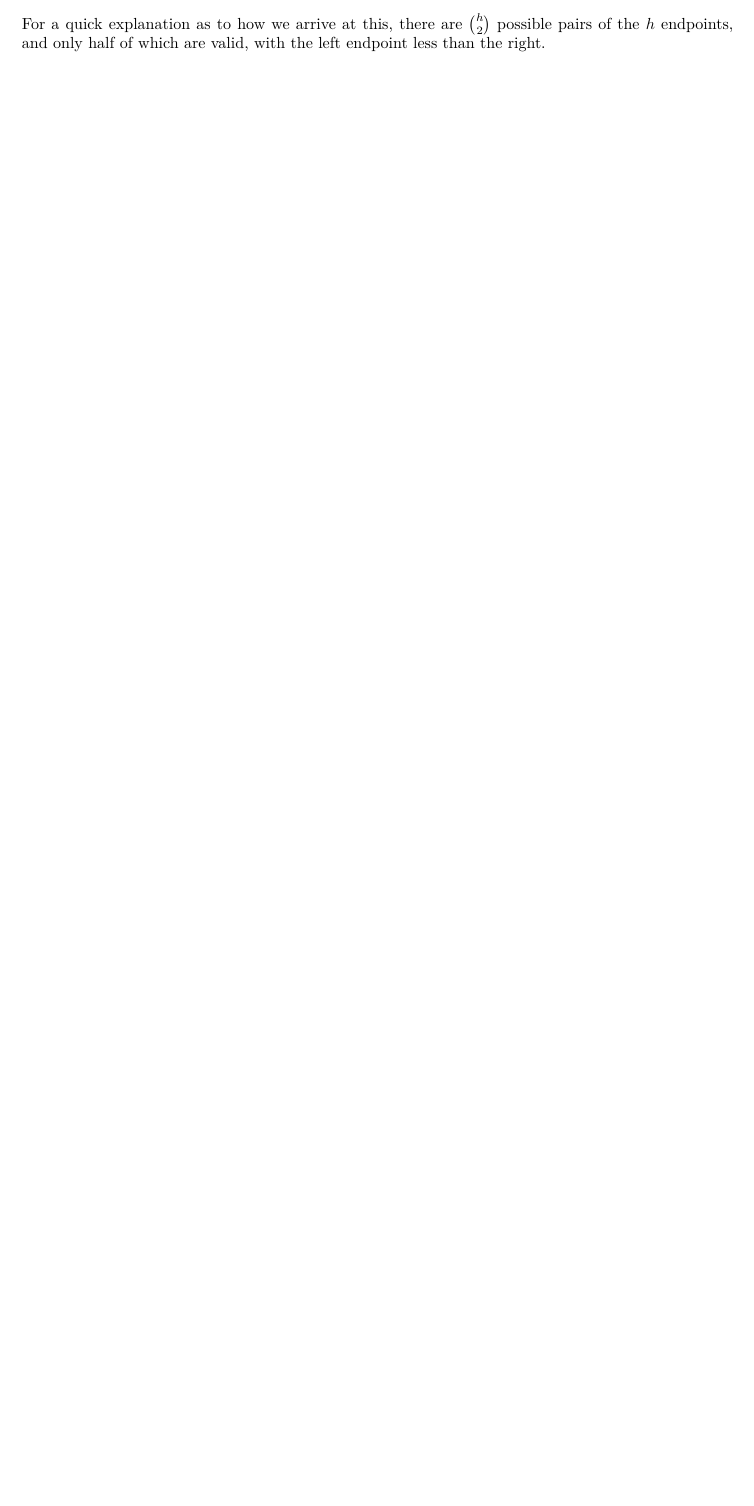
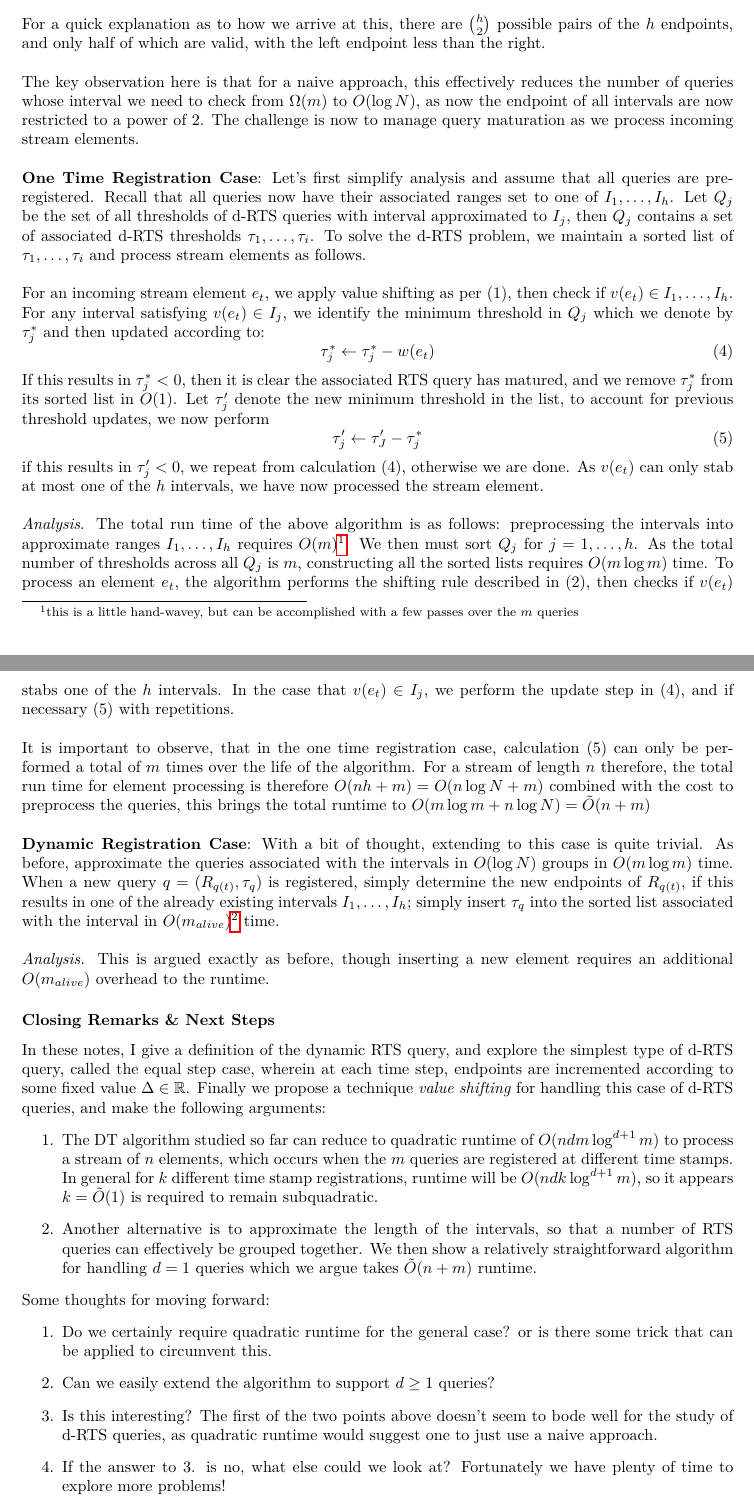
Before and after one commit to Seannnnnnnnnnn/RTS, a LaTeX document (Preprints/dRTS notes.tex): part of page 2 of 2 before the commit and two parts of pages 2 and 3 of 3 after it, the two joined at a grey line, cut so that both start at the same text, the shorter picture padded with empty space. Compiled offline with pdfLaTeX.

Commit message:
Updates from Overleaf

```diff
--- a/Preprints/dRTS notes.tex
+++ b/Preprints/dRTS notes.tex
@@ -38,6 +38,7 @@
 \newtheorem{lemma}[theorem]{Lemma}
 \newtheorem{definition}{Definition}
 \newtheorem{example}{Example}
+\newtheorem{remark}{Remark}
 
 
 % Title page
@@ -77,17 +78,54 @@ Another option is to group queries based on the timestamp of their registration,
 \subsubsection*{Case 2: Logarithmic Groups}
 The computational bottleneck that results in quadratic runtime in case 1 lies in $k$, the number of different timestamps $t$ where RTS queries are registered. As we have argued, in seems in the case where $k = O(m)$, solving $m$ RTS queries consumes at least $O(nm)$ time. \\
 \\
-In any case where $k = \Tilde{O}(1)$ however, we can solve the \textit{d-RTS} problem as described above in $\Tilde{O}(n+m)$ time using existing RTS algorithm problem.
+In any case where $k = \Tilde{O}(1)$ however, we can solve the \textit{d-RTS} problem as described above in $\Tilde{O}(n+m)$ time using existing RTS algorithm problem. Another case to consider though, is if we can approximate the intervals of the $m$ RTS queries, so that they can be effectively grouped together. If we can sufficiently group the $m$ queries, particularly so that $m$ reduces to a logarithmic factor it appears then we are able to solve equal step d-RTS queries in $\Tilde{O}(n+m)$ time, as exemplified below.
 
 
-\begin{example}[Binary Intervals]
+\begin{example}[Binary Intervals, $d=1$]
 \end{example}
 let $Q$ be the query set, and suppose instead we approximate each query such that the endpoints of its interval is shifted to the closest power of $2$ and let $R = \cup_{q\in Q}R_q$. To momentarily simplify the analysis, suppose that the leftmost endpoint of $R$ is 0, and the right most is $N$, this implies $h = \lfloor \log_2 N \rfloor$ powers of 2 lie in the interval $[0,N]$. The strategy of rounding to the nearest power of 2 results in the following number of possible endpoint pairs
 \begin{align*}
     \frac{1}{2} {h\choose 2} &= \frac{h^2-h}{4} \\
-    &= \frac{\lfloor\log^2_2 N\rfloor - \lfloor\log N\rfloor}{4} \\
+    &= \frac{\lfloor\log_2 N\rfloor^2 - \lfloor\log N\rfloor}{4} \\
     &= O(\log N)
 \end{align*}
-For a quick explanation as to how we arrive at this, there are ${h\choose2}$ possible pairs of the $h$ endpoints, and only half of which are valid, with the left endpoint less than the right.
+For a quick explanation as to how we arrive at this, there are ${h\choose2}$ possible pairs of the $h$ endpoints, and only half of which are valid, with the left endpoint less than the right. \\
+\\
+The key observation here is that for a naive approach, this effectively reduces the number of queries whose interval we need to check from $\Omega(m)$ to $O(\log N)$, as now the endpoint of all intervals are now restricted to a power of 2. The challenge is now to manage query maturation as we process incoming stream elements. \\
+\\
+\textbf{One Time Registration Case}: Let's first simplify analysis and assume that all queries are preregistered. Recall that all queries now have their associated ranges set to one of $I_1, \dots, I_h$. Let $Q_j$ be the set of all thresholds of d-RTS queries with interval approximated to $I_j$, then $Q_j$ contains a set of associated d-RTS thresholds $\tau_1,\dots, \tau_i$. To solve the d-RTS problem, we maintain a sorted list of $\tau_1,\dots,\tau_i$ and process stream elements as follows.  \\
+\\
+For an incoming stream element $e_t$, we apply value shifting as per $(1)$, then check if $v(e_t) \in I_1, \dots, I_h$. For any interval satisfying $v(e_t)\in  I_j$, we identify the minimum threshold in $Q_j$ which we denote by $\tau_j^*$ and then updated according to:
+\begin{equation}
+    \tau_j^* \leftarrow \tau_j^* - w(e_t)
+\end{equation}
+If this results in $\tau_j^* < 0$, then it is clear the associated RTS query has matured, and we remove $\tau^*_j$ from its sorted list in $O(1)$. Let $\tau^\prime_j$ denote the new minimum threshold in the list, to account for previous threshold updates, we now perform
+\begin{equation}
+    \tau_j^\prime \leftarrow \tau_J^\prime - \tau_j^*
+\end{equation}
+if this results in $\tau_j^\prime <0$, we repeat from calculation $(4)$, otherwise we are done. As $v(e_t)$ can only stab at most one of the $h$ intervals, we have now processed the stream element. \\
+\\
+\textit{Analysis}. The total run time of the above algorithm is as follows: preprocessing the intervals into approximate ranges $I_1, \dots, I_h$ requires $O(m)$\footnote{this is a little hand-wavey, but can be accomplished with a few passes over the $m$ queries}. We then must sort $Q_j$ for $j=1,\dots,h$. As the total number of thresholds across all $Q_j$ is $m$, constructing all the sorted lists requires $O(m\log m)$ time. To process an element $e_t$, the algorithm performs the shifting rule described in $(2)$, then checks if $v(e_t)$ stabs one of the $h$ intervals. In the case that $v(e_t)\in I_j$, we perform the update step in $(4)$, and if necessary $(5)$ with repetitions. \\
+\\
+It is important to observe, that in the one time registration case, calculation $(5)$ can only be performed a total of $m$ times over the life of the algorithm. For a stream of length $n$ therefore, the total run time for element processing is therefore $O(nh + m) = O(n\log N + m)$ combined with the cost to preprocess the queries, this brings the total runtime to $O(m\log m + n \log N) = \tilde{O}(n+m)$ \\
+\\
+\textbf{Dynamic Registration Case}: With a bit of thought, extending to this case is quite trivial. As before, approximate the queries associated with the intervals in $O(\log N)$ groups in $O(m\log m)$ time. When a new query $q = (R_{q(t)}, \tau_q)$ is registered, simply determine the new endpoints of $R_{q(t)}$, if this results in one of the already existing intervals $I_1, \dots, I_h$; simply insert $\tau_q$ into the sorted list associated with the interval in $O(m_{alive})$\footnote{assuming that the sorted lists are some array structure} time. \\
+\\
+\textit{Analysis.} This is argued exactly as before, though inserting a new element requires an additional $O(m_{alive})$ overhead to the runtime.
+
+\subsubsection*{Closing Remarks \& Next Steps}
+In these notes, I give a definition of the dynamic RTS query, and explore the simplest type of d-RTS query, called the equal step case, wherein at each time step, endpoints are incremented according to some fixed value $\Delta \in\mathbb{R}$. Finally we propose a technique \textit{value shifting} for handling this case of d-RTS queries, and make the following arguments:
+\begin{enumerate}
+    \item The DT algorithm studied so far can reduce to quadratic runtime of $O(ndm\log^{d+1}m)$ to process a stream of $n$ elements, which occurs when the $m$ queries are registered at different time stamps. In general for $k$ different time stamp registrations, runtime will be $O(ndk\log^{d+1}m)$, so it appears $k = \Tilde{O}(1)$ is required to remain subquadratic.
+    \item Another alternative is to approximate the length of the intervals, so that a number of RTS queries can effectively be grouped together. We then show a relatively straightforward algorithm for handling $d=1$ queries which we argue takes $\Tilde{O}(n+m)$ runtime.
+\end{enumerate}
+Some thoughts for moving forward:
+\begin{enumerate}
+    \item Do we certainly require quadratic runtime for the general case? or is there some trick that can be applied to circumvent this.
+    \item Can we easily extend the algorithm to support $d\geq1$ queries?
+    \item Is this interesting? The first of the two points above doesn't seem to bode well for the study of d-RTS queries, as quadratic runtime would suggest one to just use a naive approach.
+    \item If the answer to 3. is no, what else could we look at? Fortunately we have plenty of time to explore more problems!
+\end{enumerate}
+
 
 \end{document}
```
Also changed, not shown: Preprints/dRTS notes.tex (2 more changed lines).
